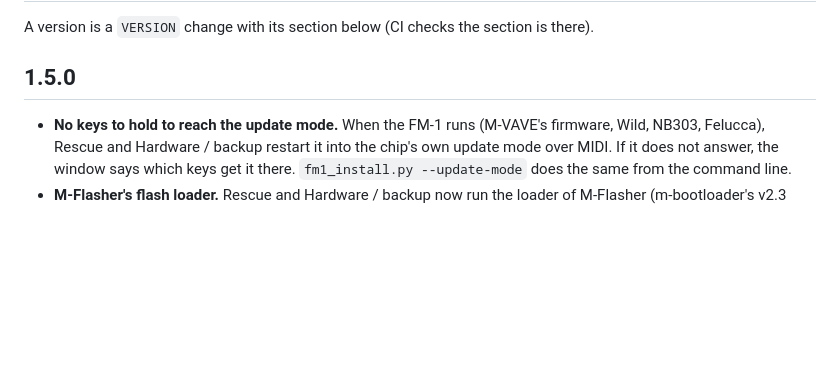
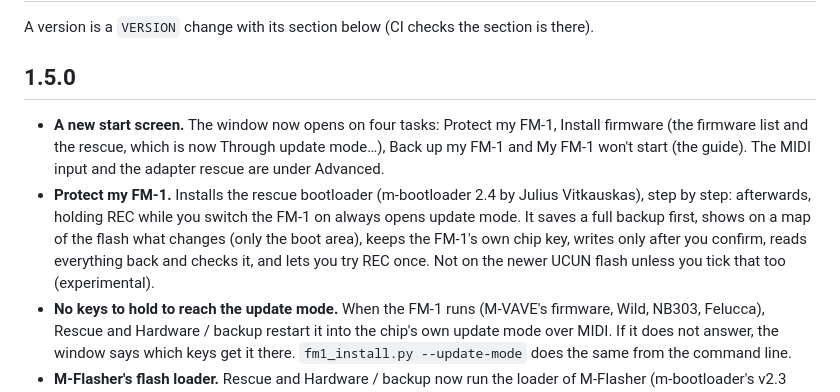
Before and after one commit to Saintpid/FM1-Switch, a Markdown page: CHANGELOG.md, the part around the change. GitHub-like rendering; blank space fills up the shorter version.

```diff
--- a/CHANGELOG.md
+++ b/CHANGELOG.md
@@ -4,6 +4,14 @@ A version is a `VERSION` change with its section below (CI checks the section is
 
 ## 1.5.0
 
+- **A new start screen.** The window now opens on four tasks: Protect my FM-1, Install firmware (the
+  firmware list and the rescue, which is now Through update mode…), Back up my FM-1 and My FM-1 won't
+  start (the guide). The MIDI input and the adapter rescue are under Advanced.
+- **Protect my FM-1.** Installs the rescue bootloader (m-bootloader 2.4 by Julius Vitkauskas), step by
+  step: afterwards, holding REC while you switch the FM-1 on always opens update mode. It saves a full
+  backup first, shows on a map of the flash what changes (only the boot area), keeps the FM-1's own
+  chip key, writes only after you confirm, reads everything back and checks it, and lets you try REC
+  once. Not on the newer UCUN flash unless you tick that too (experimental).
 - **No keys to hold to reach the update mode.** When the FM-1 runs (M-VAVE's firmware, Wild, NB303,
   Felucca), Rescue and Hardware / backup restart it into the chip's own update mode over MIDI. If it
   does not answer, the window says which keys get it there. `fm1_install.py --update-mode` does the
```
Also changed, not shown: README.md (+41 -5 lines), docs/screenshot-dark.png, docs/screenshot-light.png, 4 other files.
